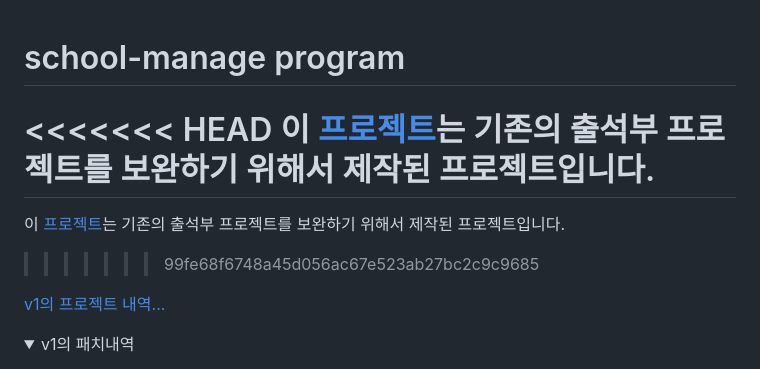
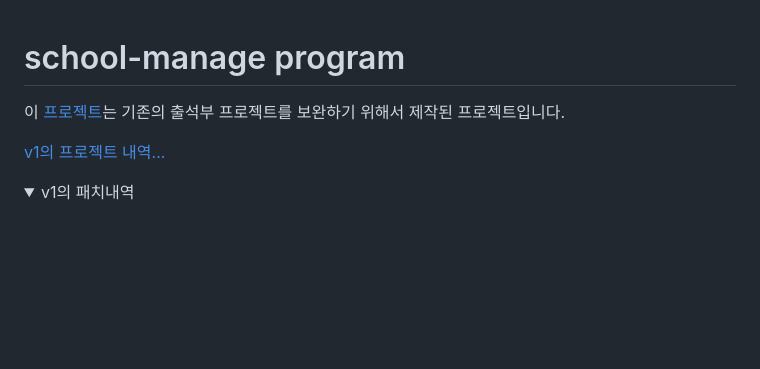
Before and after one commit to dc-choi/school_manage_back, a Markdown page: README.md, the part around the change. Rendered like a GitHub page; folded sections open; blank space fills up the shorter version.

```diff
--- a/README.md
+++ b/README.md
@@ -1,9 +1,5 @@
 # school-manage program
-<<<<<<< HEAD
-이 [프로젝트](https://jangwi-dev.duckdns.org)는 기존의 출석부 프로젝트를 보완하기 위해서 제작된 프로젝트입니다.
-=======
 이 [프로젝트](https://dev.school.jangwi.link)는 기존의 출석부 프로젝트를 보완하기 위해서 제작된 프로젝트입니다.
->>>>>>> 99fe68f6748a45d056ac67e523ab27bc2c9c9685
 
 [v1의 프로젝트 내역...](https://github.com/dc-choi/Attendance)
 <details>
```
